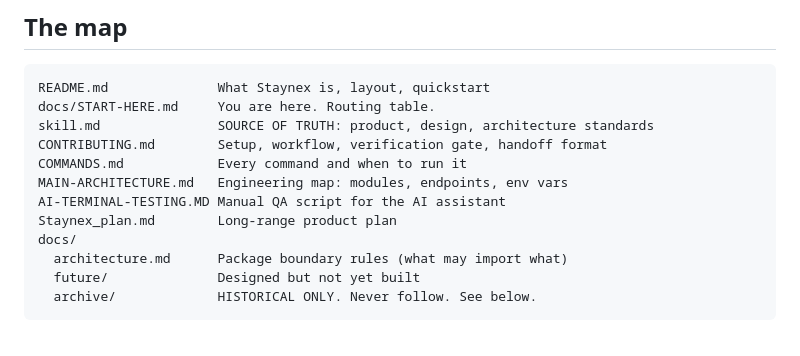
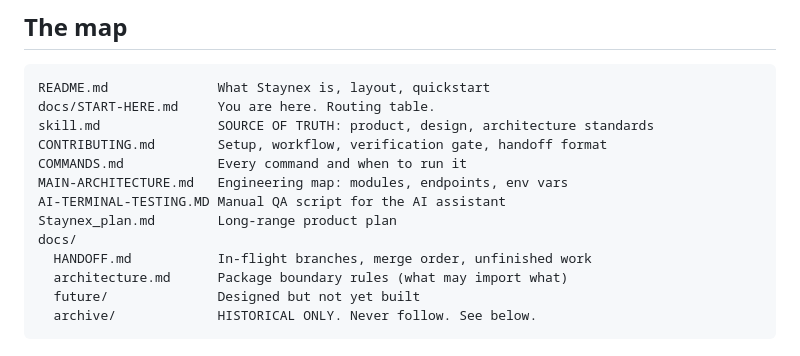
Before and after one commit to Kingsley-A1/Staynex, a Markdown page: docs/START-HERE.md, the part around the change. Drawn GitHub-style.

```diff
--- a/docs/START-HERE.md
+++ b/docs/START-HERE.md
@@ -54,6 +54,7 @@ MAIN-ARCHITECTURE.md   Engineering map: modules, endpoints, env vars
 AI-TERMINAL-TESTING.MD Manual QA script for the AI assistant
 Staynex_plan.md        Long-range product plan
 docs/
+  HANDOFF.md           In-flight branches, merge order, unfinished work
   architecture.md      Package boundary rules (what may import what)
   future/              Designed but not yet built
   archive/             HISTORICAL ONLY. Never follow. See below.
```
Also changed, not shown: docs/HANDOFF.md (added, +65 -0 lines).
